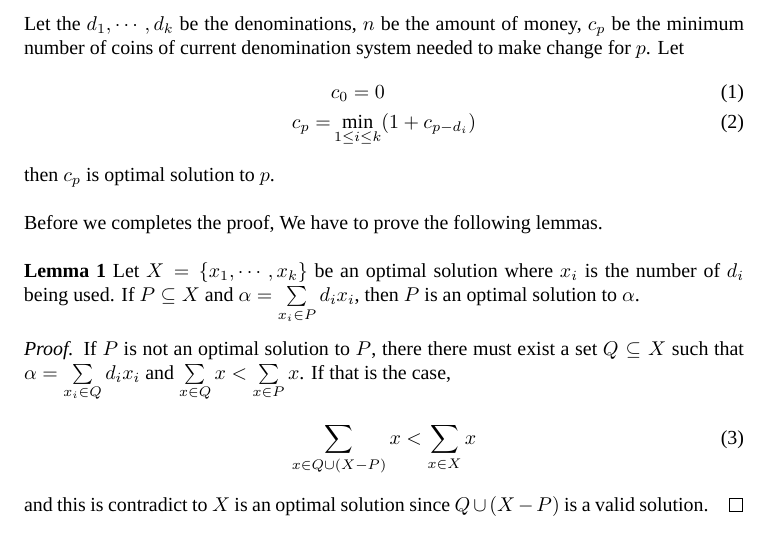
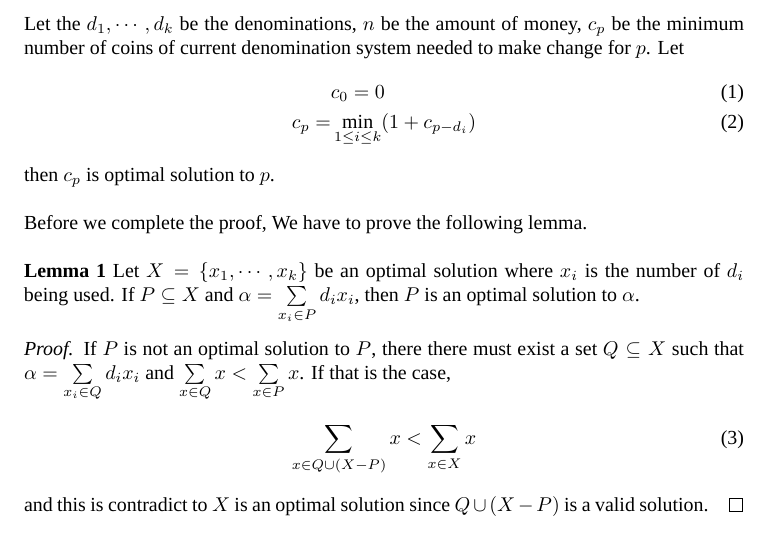
Before and after one commit to syscl/Algorithm, a LaTeX document (DynamicProgam/CoinChange/analysis.tex): part of the page, cut so that both start at the same text. Compiled offline with XeLaTeX; a missing font is replaced by an installed copy or a similar font.

Commit message:
Corrected several typos

```diff
--- a/DynamicProgam/CoinChange/analysis.tex
+++ b/DynamicProgam/CoinChange/analysis.tex
@@ -56,7 +56,7 @@ Let the $d_1, \cdots, d_k$ be the denominations, $n$ be the amount of money, $c_
 	c_p = &\min_{1\leq i \leq k} (1 + c_{p - d_i}) \label{recurrence_eq}
 \end{flalign}
 then $c_p$ is optimal solution to $p$.\\\\
-Before we completes the proof, We have to prove the following lemmas.\\\\
+Before we complete the proof, We have to prove the following lemma.\\\\
 \textbf{Lemma 1} Let $X=\{x_1, \cdots, x_k\}$ be an optimal solution where $x_i$ is the number of $d_i$ being used. If $P\subseteq X$ and $\alpha=\sum\limits_{x_i\in P} d_i x_i$, then $P$ is an optimal solution to $\alpha$.
 	\begin{proof}
 		If $P$ is not an optimal solution to $P$, there there must exist a set $Q\subseteq X$ such that $\alpha = \sum\limits_{x_i\in Q} d_i x_i$ and $\sum\limits_{x\in Q} x < \sum\limits_{x\in P} x$. If that is the case,
```
Also changed, not shown: DynamicProgam/CoinChange/analysis.pdf, DynamicProgam/CoinChange/analysis.tex (2 more changed lines).
